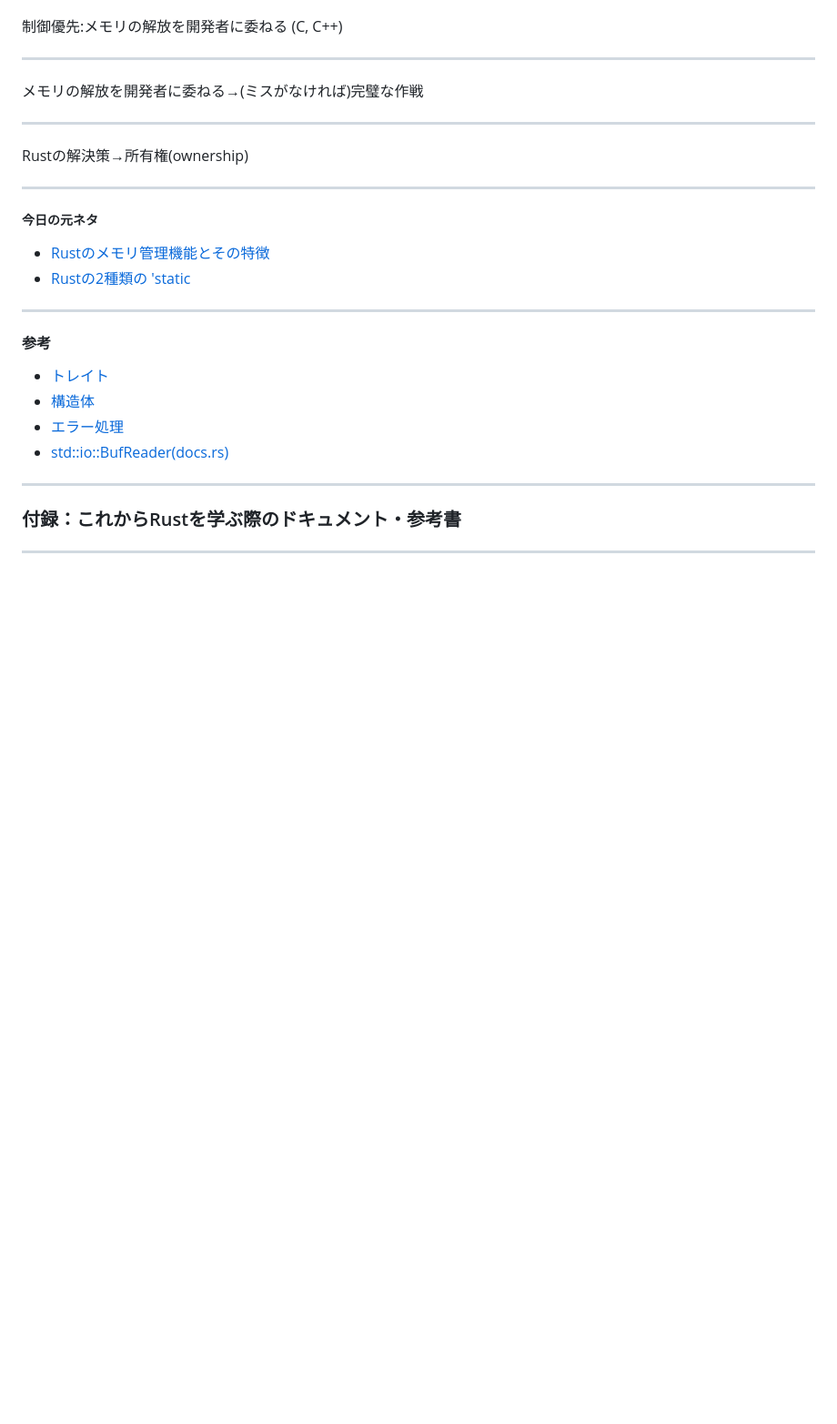
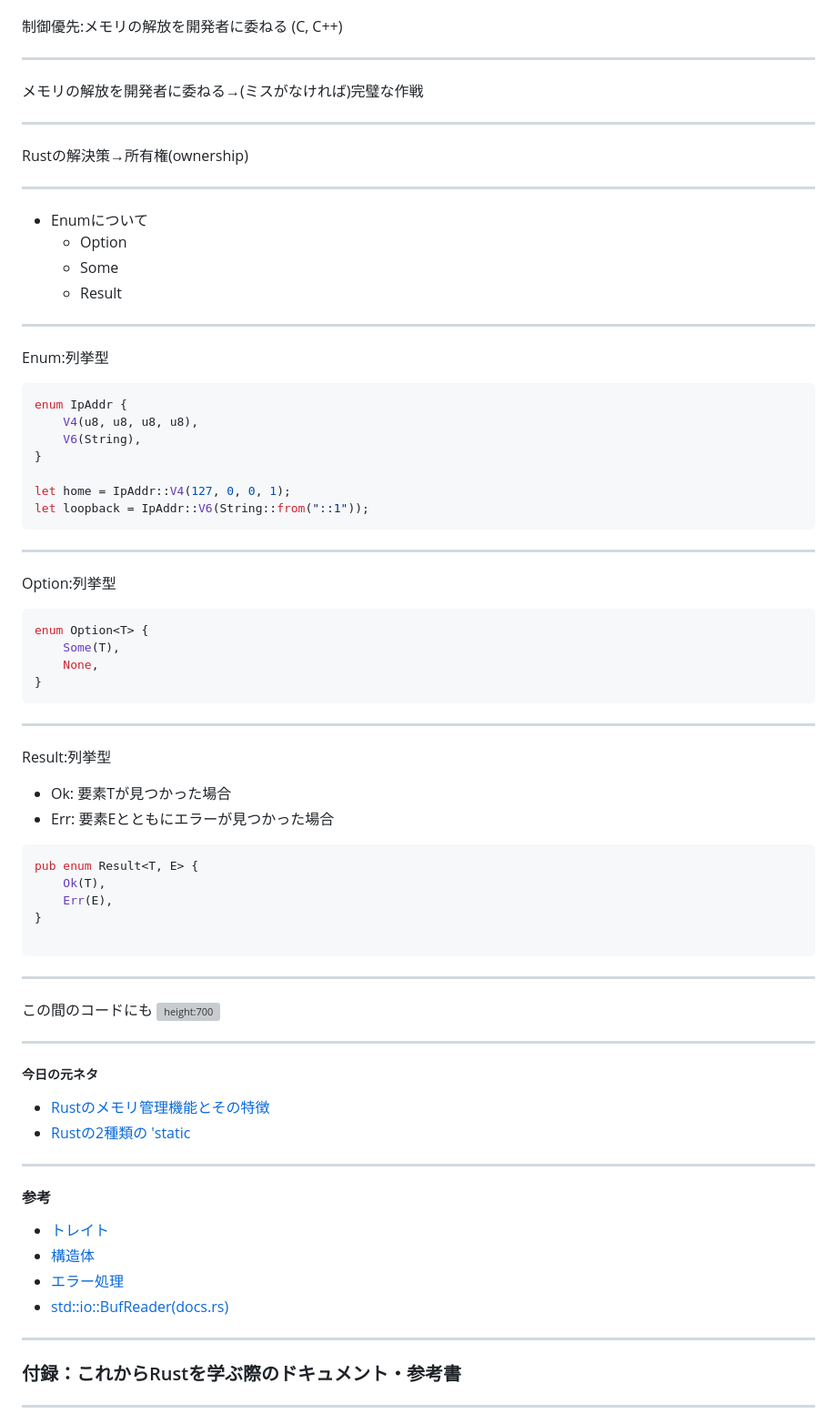
Before and after one commit to RyosukeNAKATA/rust_workshop, a Markdown page: src/slides/20230630.md, the part around the change. Shown: that part at 91% size. Rendered like a GitHub page; blank space fills up the shorter version; grey boxes are pictures that could not be loaded.

Commit message:
add enum

````diff
--- a/src/slides/20230630.md
+++ b/src/slides/20230630.md
@@ -106,6 +106,56 @@ Rustの解決策→所有権(ownership)
 
 ---
 
+- Enumについて
+  - Option
+  - Some
+  - Result
+
+---
+
+Enum:列挙型
+
+```rust
+enum IpAddr {
+    V4(u8, u8, u8, u8),
+    V6(String),
+}
+
+let home = IpAddr::V4(127, 0, 0, 1);
+let loopback = IpAddr::V6(String::from("::1"));
+```
+---
+
+Option:列挙型
+```rust
+enum Option<T> {
+    Some(T),
+    None,
+}
+```
+
+---
+
+Result:列挙型
+
+- Ok<T>: 要素Tが見つかった場合
+- Err<E>: 要素Eとともにエラーが見つかった場合
+
+```rust
+pub enum Result<T, E> {
+    Ok(T),
+    Err(E),
+}
+
+```
+
+---
+
+この間のコードにも
+![height:700](../images/result.png)
+
+---
+
 ##### 今日の元ネタ
 - [Rustのメモリ管理機能とその特徴](https://garasubo.github.io/hexo/2021/11/07/rust-memory.html)
 - [Rustの2種類の 'static](https://laysakura.github.io/2020/05/21/rust-static-lifetime-and-static-bounds/)
````
Also changed, not shown: images/result.png (added).
